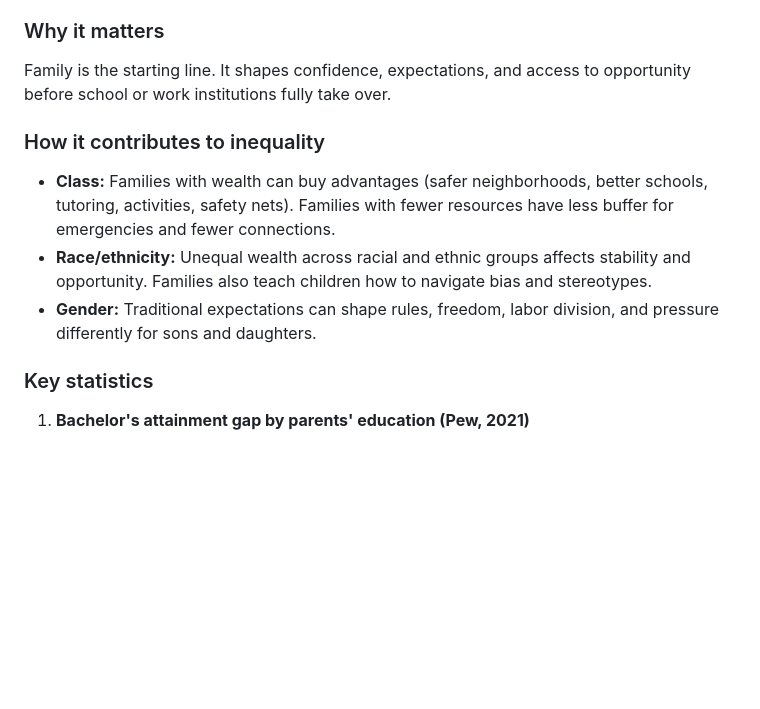
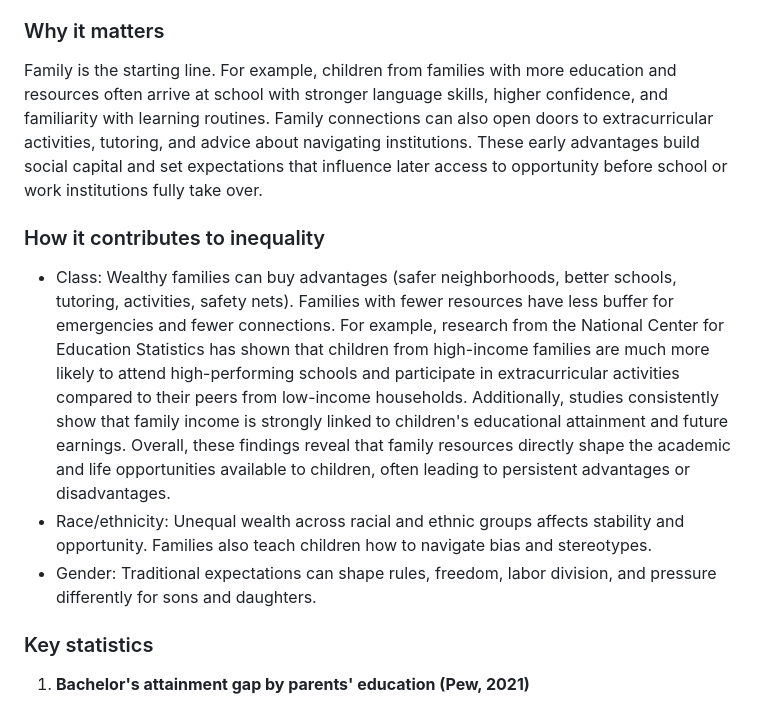
Before and after one commit to tmchuynh/Social-Institutions, a Markdown page: Information.md, the part around the change. Rendered like a GitHub page; blank space fills up the shorter version.

Commit message:
Expands explanation of family’s impact on inequality
Provides concrete examples and research findings to clarify
how family resources influence educational and social
advantages. Improves the section with evidence-based
details, making the discussion on class-related inequality
more informative and accessible.

```diff
--- a/Information.md
+++ b/Information.md
@@ -14,12 +14,14 @@
 - Transfers practical advantages: money, housing stability, social networks, and institutional knowledge.
 
 ### Why it matters
-Family is the starting line. It shapes confidence, expectations, and access to opportunity before school or work institutions fully take over.
+
+Family is the starting line. For example, children from families with more education and resources often arrive at school with stronger language skills, higher confidence, and familiarity with learning routines. Family connections can also open doors to extracurricular activities, tutoring, and advice about navigating institutions. These early advantages build social capital and set expectations that influence later access to opportunity before school or work institutions fully take over.
 
 ### How it contributes to inequality
-- **Class:** Families with wealth can buy advantages (safer neighborhoods, better schools, tutoring, activities, safety nets). Families with fewer resources have less buffer for emergencies and fewer connections.
-- **Race/ethnicity:** Unequal wealth across racial and ethnic groups affects stability and opportunity. Families also teach children how to navigate bias and stereotypes.
-- **Gender:** Traditional expectations can shape rules, freedom, labor division, and pressure differently for sons and daughters.
+
+- Class: Wealthy families can buy advantages (safer neighborhoods, better schools, tutoring, activities, safety nets). Families with fewer resources have less buffer for emergencies and fewer connections. For example, research from the National Center for Education Statistics has shown that children from high-income families are much more likely to attend high-performing schools and participate in extracurricular activities compared to their peers from low-income households. Additionally, studies consistently show that family income is strongly linked to children's educational attainment and future earnings. Overall, these findings reveal that family resources directly shape the academic and life opportunities available to children, often leading to persistent advantages or disadvantages.
+- Race/ethnicity: Unequal wealth across racial and ethnic groups affects stability and opportunity. Families also teach children how to navigate bias and stereotypes.
+- Gender: Traditional expectations can shape rules, freedom, labor division, and pressure differently for sons and daughters.
 
 ### Key statistics
 
```
